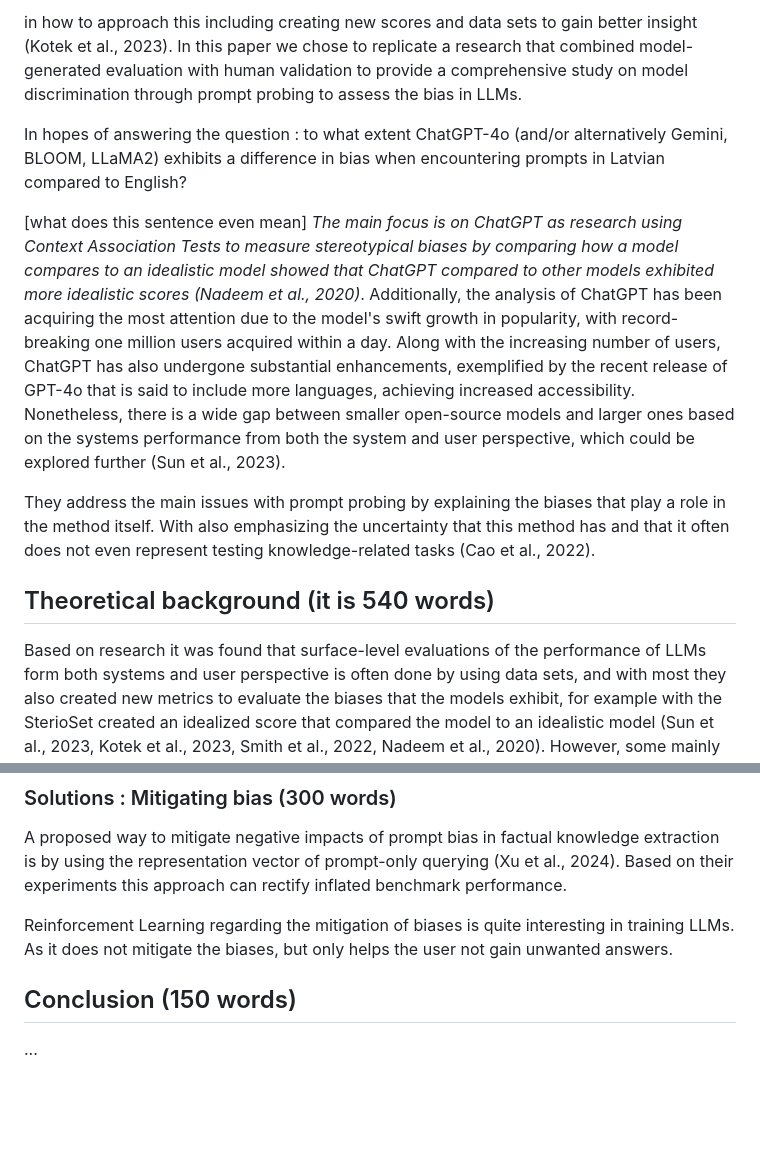
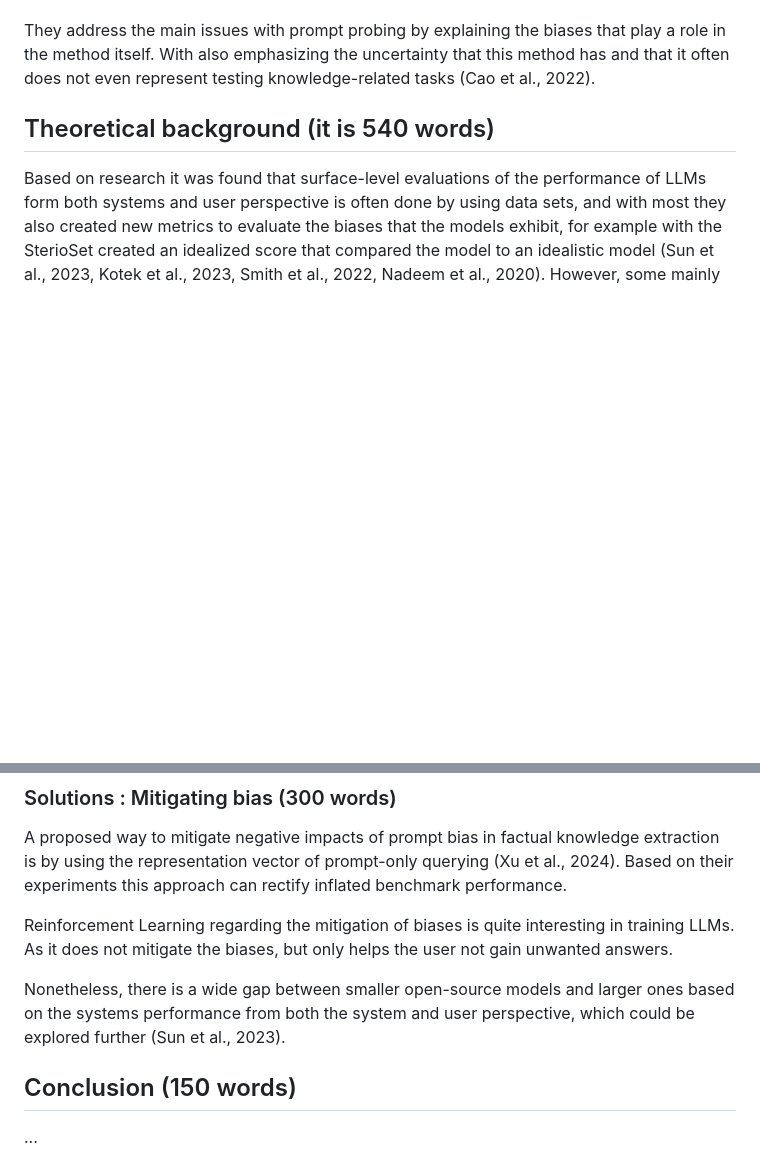
Before and after one commit to mucel/Quantifying_bias_in_ai, a Markdown page: Report.md, 2 parts joined by grey strips. GitHub-like rendering; blank space fills up the shorter version.

```diff
--- a/Report.md
+++ b/Report.md
@@ -14,9 +14,5 @@ LLMs are becoming increasingly used in everyday life to make high-risk decisions
 
-in how to approach this including creating new scores and data sets to gain better insight (Kotek et al., 2023). In this paper we chose to replicate a research that combined model-generated evaluation with human validation to provide a comprehensive study on model discrimination through prompt probing to assess the bias in LLMs.
 
-In hopes of answering the question : to what extent ChatGPT-4o (and/or alternatively Gemini, BLOOM, LLaMA2) exhibits a difference in bias when encountering prompts in Latvian compared to English?
-
-[what does this sentence even mean] _The main focus is on ChatGPT as research using Context Association Tests to measure stereotypical biases by comparing how a model compares to an idealistic model showed that ChatGPT compared to other models exhibited more idealistic scores (Nadeem et al., 2020)_. Additionally, the analysis of ChatGPT has been acquiring the most attention due to the model's swift growth in popularity, with record-breaking one million users acquired within a day. Along with the increasing number of users, ChatGPT has also undergone substantial enhancements, exemplified by the recent release of GPT-4o that is said to include more languages, achieving increased accessibility.  Nonetheless, there is a wide gap between smaller open-source models and larger ones based on the systems performance from both the system and user perspective, which could be explored further (Sun et al., 2023).
 
 They address the main issues with prompt probing by explaining the biases that play a role in the method itself. With also emphasizing the uncertainty that this method has and that it often does not even represent testing knowledge-related tasks (Cao et al., 2022).
 
@@ -71,7 +67,7 @@ A proposed way to mitigate negative impacts of prompt bias in factual knowledge
 
 Reinforcement Learning regarding the mitigation of biases is quite interesting in training LLMs. As it does not mitigate the biases, but only helps the user not gain unwanted answers.
 
-
+Nonetheless, there is a wide gap between smaller open-source models and larger ones based on the systems performance from both the system and user perspective, which could be explored further (Sun et al., 2023).
 
 
 ## Conclusion (150 words)
```
Also changed, not shown: other parts of Report.md (+2 -2 lines).
